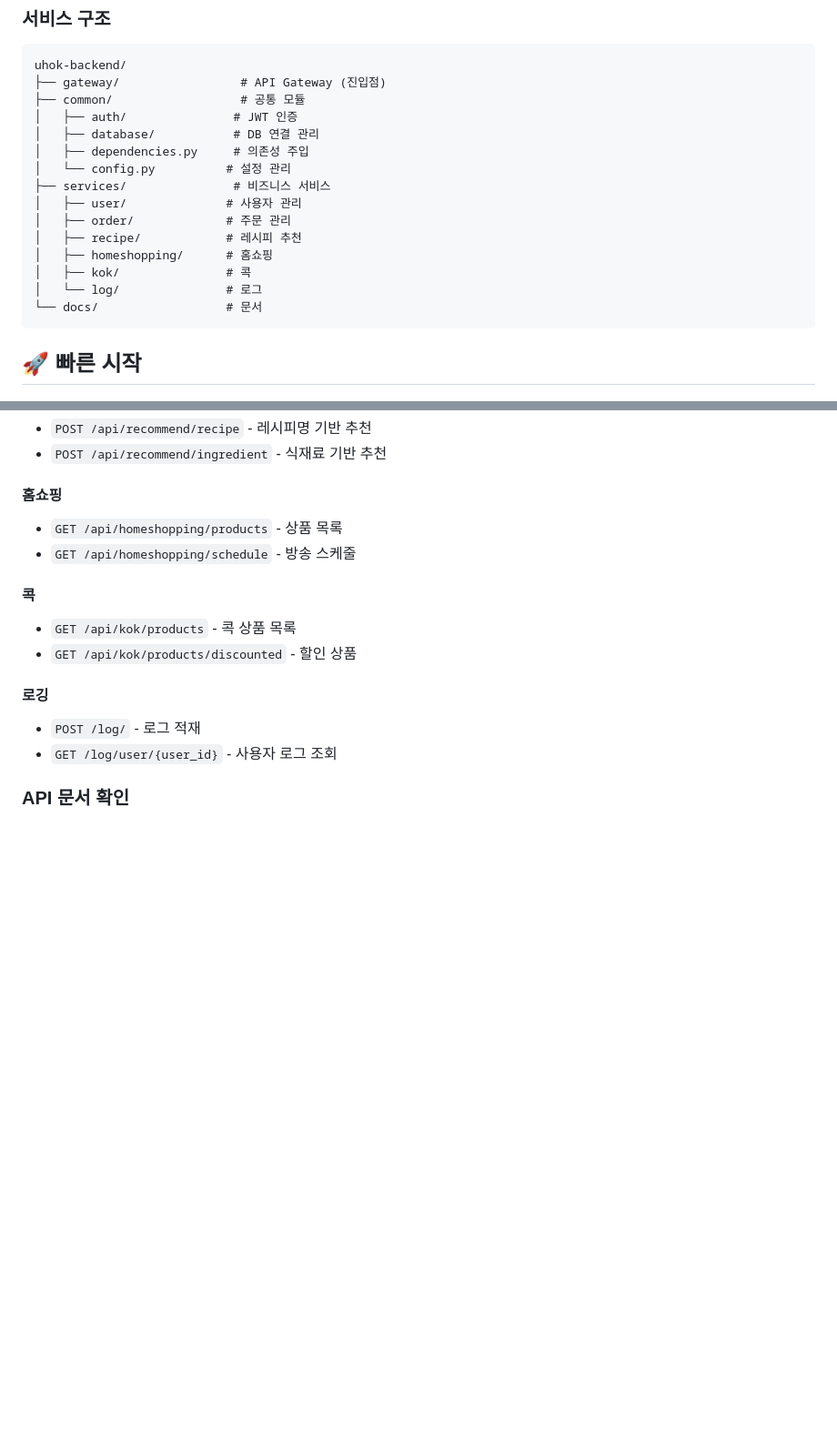
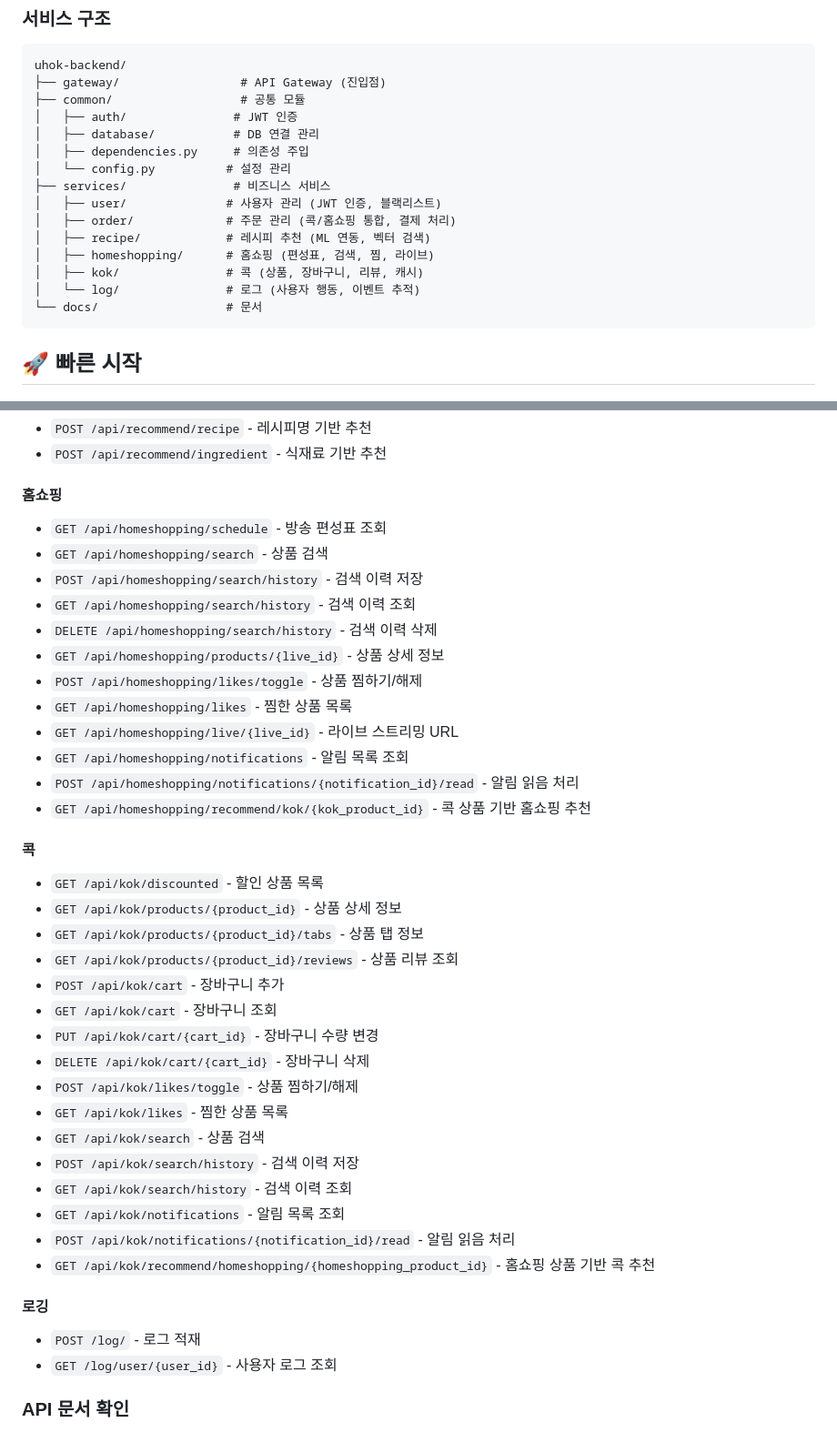
Before and after one commit to uhoks-sonata/uhok-backend, a Markdown page: README.md, 2 parts joined by grey strips. Shown: that part at 91% size. GitHub-like rendering; blank space fills up the shorter version.

````diff
--- a/README.md
+++ b/README.md
@@ -54,12 +79,12 @@ uhok-backend/
 │   ├── dependencies.py     # 의존성 주입
 │   └── config.py          # 설정 관리
 ├── services/               # 비즈니스 서비스
-│   ├── user/              # 사용자 관리
-│   ├── order/             # 주문 관리
-│   ├── recipe/            # 레시피 추천
-│   ├── homeshopping/      # 홈쇼핑
-│   ├── kok/               # 콕
-│   └── log/               # 로그
+│   ├── user/              # 사용자 관리 (JWT 인증, 블랙리스트)
+│   ├── order/             # 주문 관리 (콕/홈쇼핑 통합, 결제 처리)
+│   ├── recipe/            # 레시피 추천 (ML 연동, 벡터 검색)
+│   ├── homeshopping/      # 홈쇼핑 (편성표, 검색, 찜, 라이브)
+│   ├── kok/               # 콕 (상품, 장바구니, 리뷰, 캐시)
+│   └── log/               # 로그 (사용자 행동, 이벤트 추적)
 └── docs/                  # 문서
 ```
 
@@ -149,12 +174,36 @@ docker run -p 9000:9000 uhok-backend
 - `POST /api/recommend/ingredient` - 식재료 기반 추천
 
 #### 홈쇼핑
-- `GET /api/homeshopping/products` - 상품 목록
-- `GET /api/homeshopping/schedule` - 방송 스케줄
+- `GET /api/homeshopping/schedule` - 방송 편성표 조회
+- `GET /api/homeshopping/search` - 상품 검색
+- `POST /api/homeshopping/search/history` - 검색 이력 저장
+- `GET /api/homeshopping/search/history` - 검색 이력 조회
+- `DELETE /api/homeshopping/search/history` - 검색 이력 삭제
+- `GET /api/homeshopping/products/{live_id}` - 상품 상세 정보
+- `POST /api/homeshopping/likes/toggle` - 상품 찜하기/해제
+- `GET /api/homeshopping/likes` - 찜한 상품 목록
+- `GET /api/homeshopping/live/{live_id}` - 라이브 스트리밍 URL
+- `GET /api/homeshopping/notifications` - 알림 목록 조회
+- `POST /api/homeshopping/notifications/{notification_id}/read` - 알림 읽음 처리
+- `GET /api/homeshopping/recommend/kok/{kok_product_id}` - 콕 상품 기반 홈쇼핑 추천
 
 #### 콕
-- `GET /api/kok/products` - 콕 상품 목록
-- `GET /api/kok/products/discounted` - 할인 상품
+- `GET /api/kok/discounted` - 할인 상품 목록
+- `GET /api/kok/products/{product_id}` - 상품 상세 정보
+- `GET /api/kok/products/{product_id}/tabs` - 상품 탭 정보
+- `GET /api/kok/products/{product_id}/reviews` - 상품 리뷰 조회
+- `POST /api/kok/cart` - 장바구니 추가
+- `GET /api/kok/cart` - 장바구니 조회
+- `PUT /api/kok/cart/{cart_id}` - 장바구니 수량 변경
+- `DELETE /api/kok/cart/{cart_id}` - 장바구니 삭제
+- `POST /api/kok/likes/toggle` - 상품 찜하기/해제
+- `GET /api/kok/likes` - 찜한 상품 목록
+- `GET /api/kok/search` - 상품 검색
+- `POST /api/kok/search/history` - 검색 이력 저장
+- `GET /api/kok/search/history` - 검색 이력 조회
+- `GET /api/kok/notifications` - 알림 목록 조회
+- `POST /api/kok/notifications/{notification_id}/read` - 알림 읽음 처리
+- `GET /api/kok/recommend/homeshopping/{homeshopping_product_id}` - 홈쇼핑 상품 기반 콕 추천
 
 #### 로깅
 - `POST /log/` - 로그 적재
````
Also changed, not shown: other parts of README.md (+39 -14 lines).
